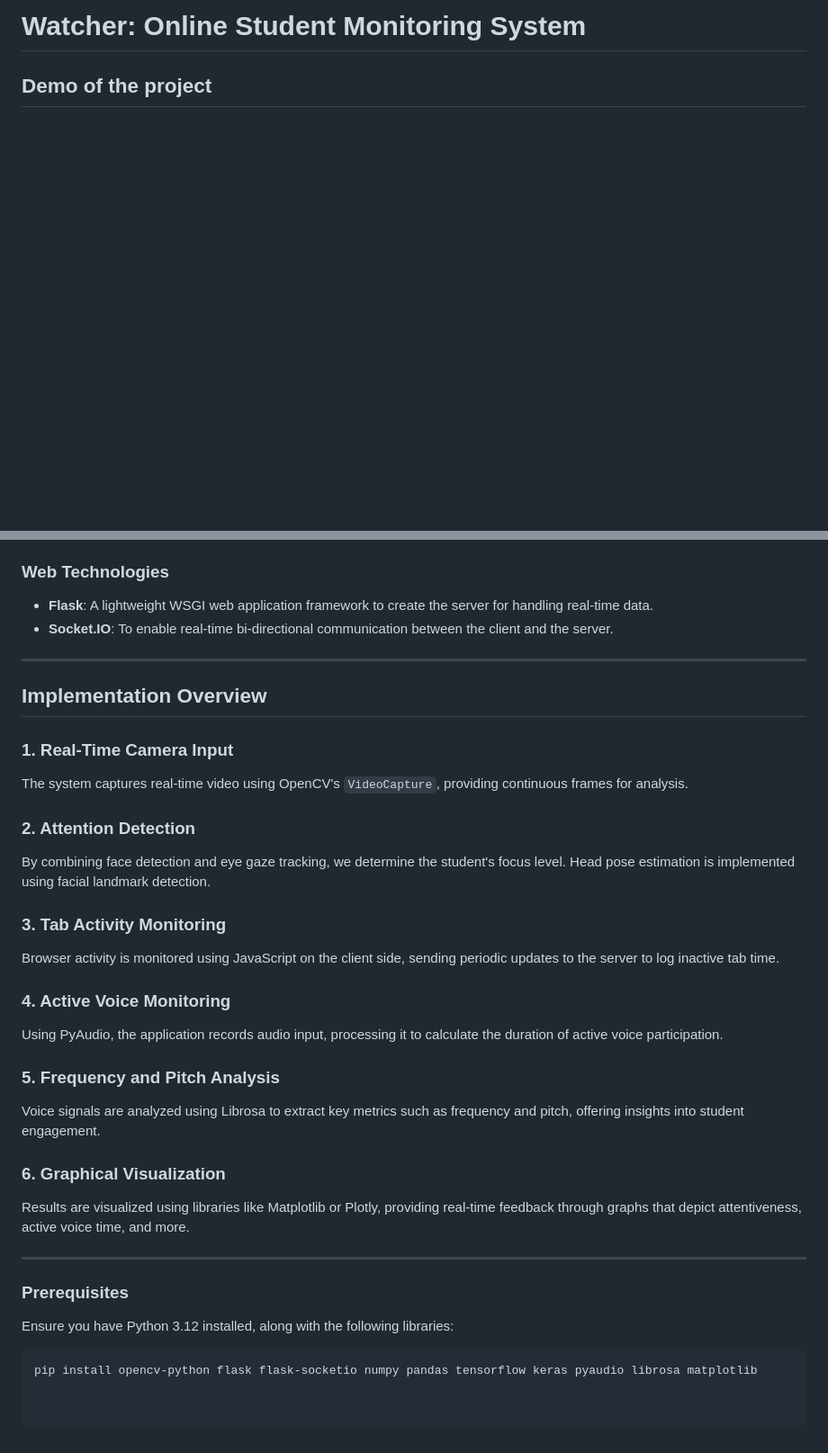
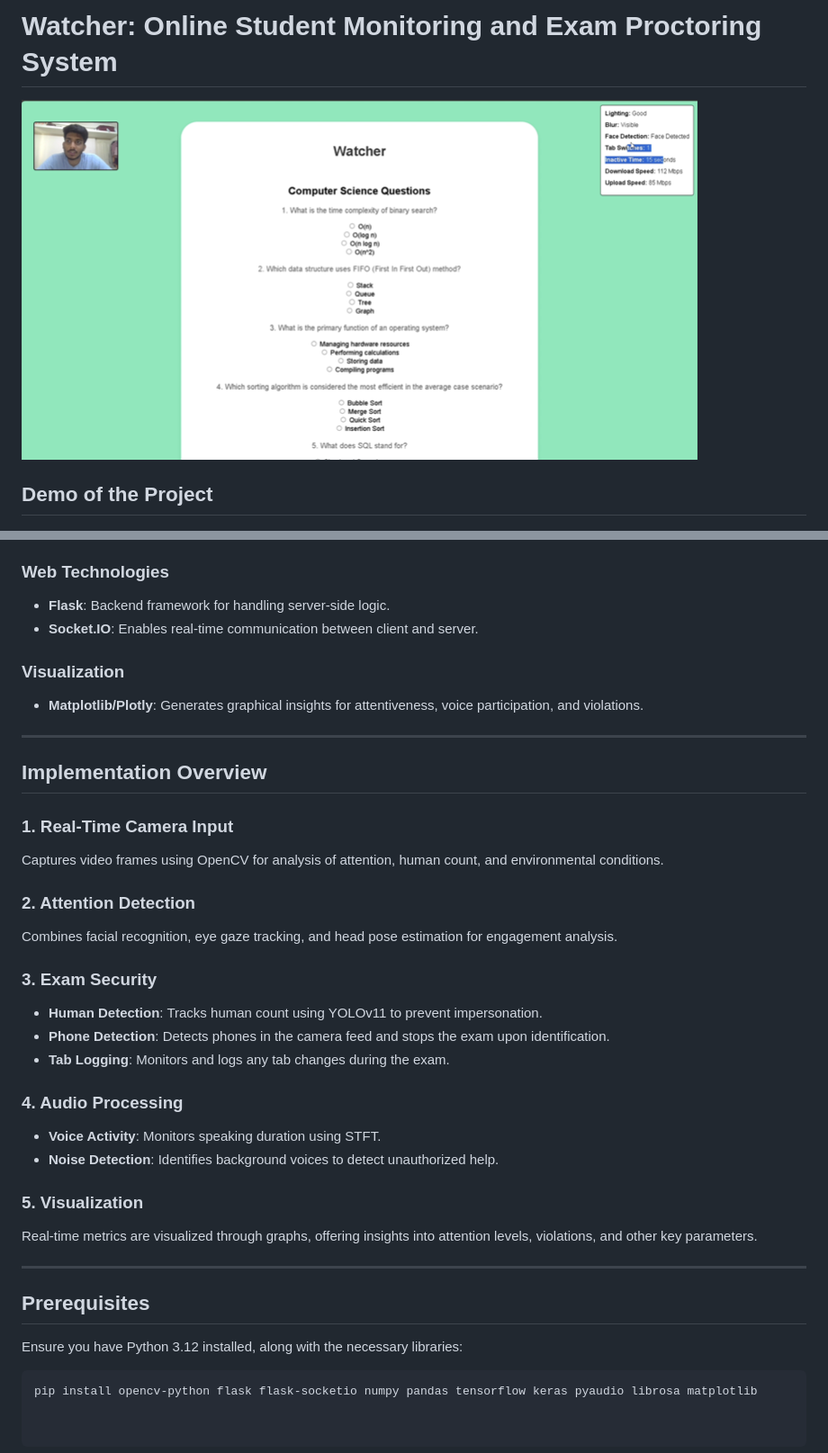
Before and after one commit to mayankpuvvala/Exam-Proctoring-System, a Markdown page: README.md, 2 parts joined by grey strips. Shown at 90% size. Rendered like a GitHub page; blank space fills up the shorter version.

````diff
--- a/README.md
+++ b/README.md
@@ -1,4 +1,6 @@
-# Watcher: Online Student Monitoring System
+# Watcher: Online Student Monitoring and Exam Proctoring System
 
-## Demo of the project
+![Watcher Demo](https://github.com/mayankpuvvala/Exam-Proctoring-System/blob/main/Watcher_IMG.png)
+
+## Demo of the Project
 [![Watch the demo](https://github.com/mayankpuvvala/Exam-Proctoring-System/blob/main/Watcher_IMG.png)](https://youtu.be/5waUyec8q7s)
@@ -42,42 +59,40 @@ The **Watcher** is an innovative solution designed to enhance the learning exper
 
 ### Web Technologies
 
-- **Flask**: A lightweight WSGI web application framework to create the server for handling real-time data.
-- **Socket.IO**: To enable real-time bi-directional communication between the client and the server.
+- **Flask**: Backend framework for handling server-side logic.
+- **Socket.IO**: Enables real-time communication between client and server.
+
+### Visualization
+
+- **Matplotlib/Plotly**: Generates graphical insights for attentiveness, voice participation, and violations.
 
 ---
 
 ## Implementation Overview
 
 ### 1. Real-Time Camera Input
-
-The system captures real-time video using OpenCV's `VideoCapture`, providing continuous frames for analysis.
+Captures video frames using OpenCV for analysis of attention, human count, and environmental conditions.
 
 ### 2. Attention Detection
+Combines facial recognition, eye gaze tracking, and head pose estimation for engagement analysis.
 
-By combining face detection and eye gaze tracking, we determine the student's focus level. Head pose estimation is implemented using facial landmark detection.
+### 3. Exam Security
+- **Human Detection**: Tracks human count using YOLOv11 to prevent impersonation.
+- **Phone Detection**: Detects phones in the camera feed and stops the exam upon identification.
+- **Tab Logging**: Monitors and logs any tab changes during the exam.
 
-### 3. Tab Activity Monitoring
+### 4. Audio Processing
+- **Voice Activity**: Monitors speaking duration using STFT.
+- **Noise Detection**: Identifies background voices to detect unauthorized help.
 
-Browser activity is monitored using JavaScript on the client side, sending periodic updates to the server to log inactive tab time.
-
-### 4. Active Voice Monitoring
-
-Using PyAudio, the application records audio input, processing it to calculate the duration of active voice participation.
-
-### 5. Frequency and Pitch Analysis
-
-Voice signals are analyzed using Librosa to extract key metrics such as frequency and pitch, offering insights into student engagement.
-
-### 6. Graphical Visualization
-
-Results are visualized using libraries like Matplotlib or Plotly, providing real-time feedback through graphs that depict attentiveness, active voice time, and more.
+### 5. Visualization
+Real-time metrics are visualized through graphs, offering insights into attention levels, violations, and other key parameters.
 
 ---
 
-### Prerequisites
+## Prerequisites
 
-Ensure you have Python 3.12 installed, along with the following libraries:
+Ensure you have Python 3.12 installed, along with the necessary libraries:
 
 ```bash
 pip install opencv-python flask flask-socketio numpy pandas tensorflow keras pyaudio librosa matplotlib
````
Also changed, not shown: other parts of README.md (+33 -18 lines).
